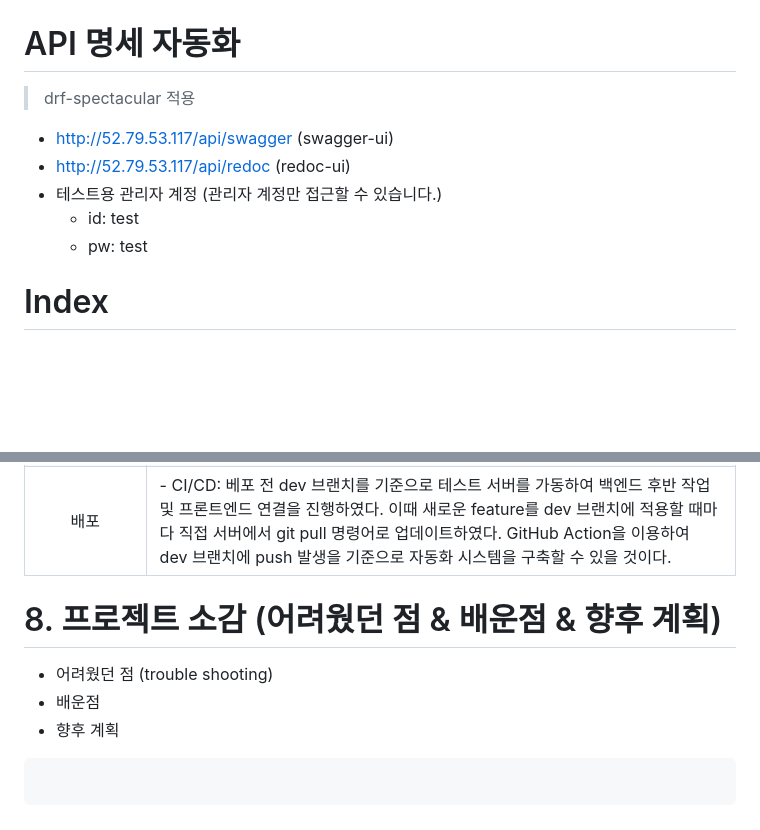
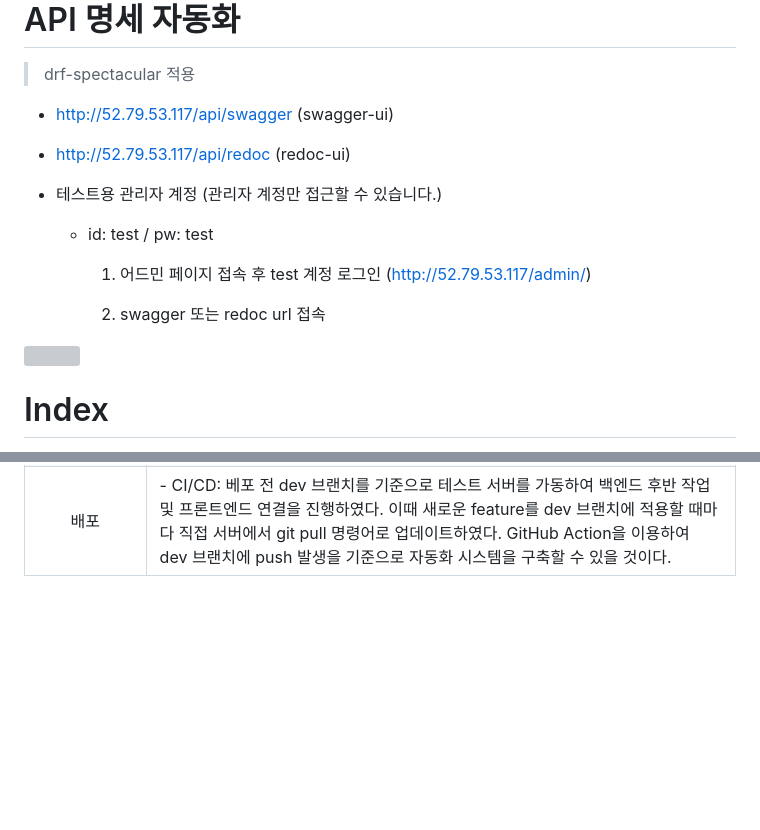
Before and after one commit to DevelOrm/DeveLearn, a Markdown page: README.md, 2 parts joined by grey strips. Rendered like a GitHub page; blank space fills up the shorter version; grey boxes are pictures that could not be loaded.

Commit message:
📝 docs: readme API 문서 접속 설명

````diff
--- a/README.md
+++ b/README.md
@@ -34,8 +34,14 @@
 - http://52.79.53.117/api/swagger (swagger-ui)
 - http://52.79.53.117/api/redoc (redoc-ui)
 - 테스트용 관리자 계정 (관리자 계정만 접근할 수 있습니다.)
-  - id: test
-  - pw: test
+
+  - id: test / pw: test
+
+    1. 어드민 페이지 접속 후 test 계정 로그인 (http://52.79.53.117/admin/)
+
+    2. swagger 또는 redoc url 접속
+
+<img width="2048" src="https://github.com/FutureMaker0/DRF_webex_final/assets/120623320/d25104ca-50ce-4f28-a7e4-c7d35d329ca2">
 
 # Index
 
@@ -523,13 +523,3 @@
         </tr>
     </tbody>
 </table>
-
-# 8. 프로젝트 소감 (어려웠던 점 & 배운점 & 향후 계획)
-
-- 어려웠던 점 (trouble shooting)
-- 배운점
-- 향후 계획
-
-```
-
-```
````
Also changed, not shown: other parts of README.md (+5 -11 lines).
